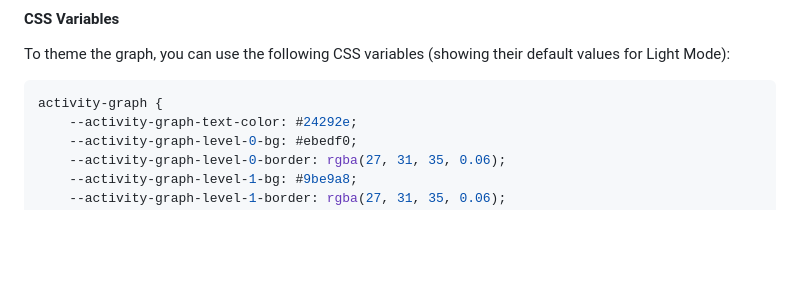
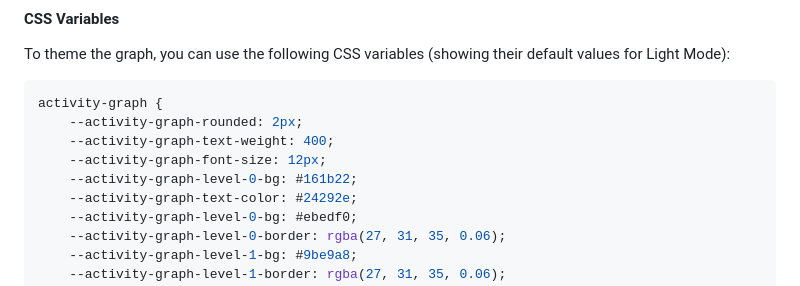
Before and after one commit to mariohamann/activity-graph, a Markdown page: README.md, the part around the change. Drawn GitHub-style; blank space fills up the shorter version.

Commit message:
fix: 🐛 add missing styles in README

````diff
--- a/README.md
+++ b/README.md
@@ -101,6 +101,10 @@ To theme the graph, you can use the following CSS variables (showing their defau
 
 ```css
 activity-graph {
+	--activity-graph-rounded: 2px;
+ 	--activity-graph-text-weight: 400;
+ 	--activity-graph-font-size: 12px;
+ 	--activity-graph-level-0-bg: #161b22;
 	--activity-graph-text-color: #24292e;
 	--activity-graph-level-0-bg: #ebedf0;
 	--activity-graph-level-0-border: rgba(27, 31, 35, 0.06);
````
